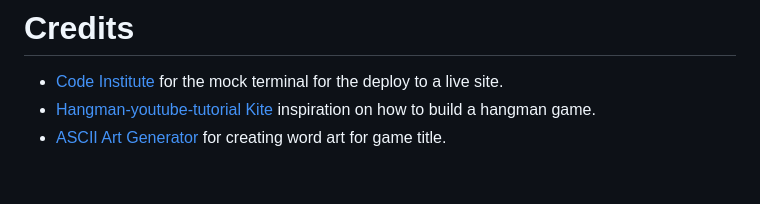
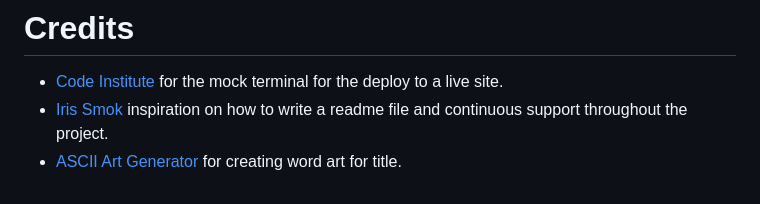
Before and after one commit to StjepanMesaros/League-of-Legends-Champion-Build-Library, a Markdown page: README.md, the part around the change. Drawn GitHub-style.

Commit message:
final adjustments to readme

```diff
--- a/README.md
+++ b/README.md
@@ -172,5 +172,5 @@ The [Pycodestyle Validator](https://pypi.org/project/pycodestyle/) and [Python C
 # Credits
 
 - [Code Institute](https://codeinstitute.net/) for the mock terminal for the deploy to a live site.
-- [Hangman-youtube-tutorial Kite](https://www.youtube.com/watch?v=m4nEnsavl6w) inspiration on how to build a hangman game.
-- [ASCII Art Generator](https://patorjk.com/software/taag/#p=display&f=Standard&t=Hangman) for creating word art for game title.
+- [Iris Smok](hthttps://github.com/Iris-Smok) inspiration on how to write a readme file and continuous support throughout the project.
+- [ASCII Art Generator](https://patorjk.com/software/taag/#p=testall&f=Small&t=League%0A%0AOf%0A%0ALegends) for creating word art for title.
```
